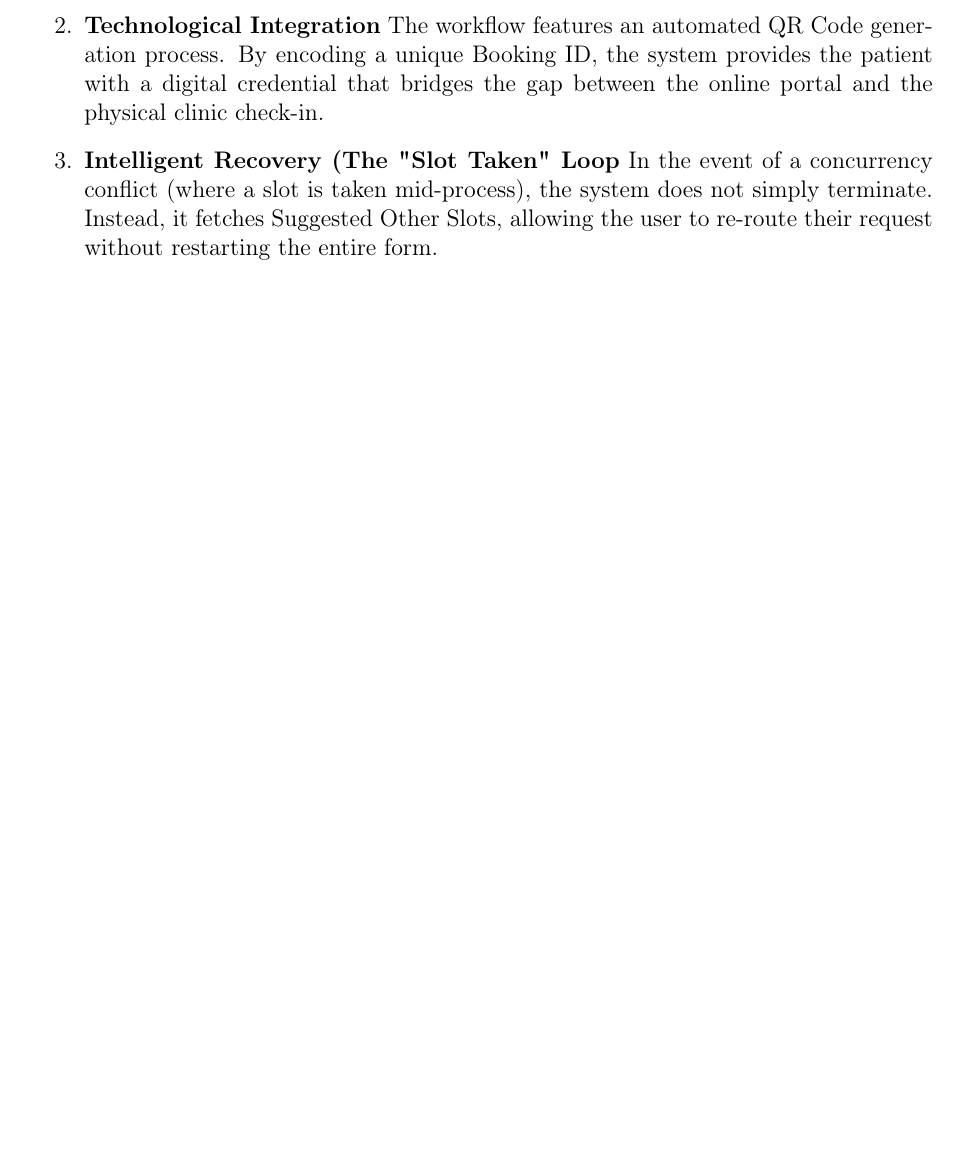
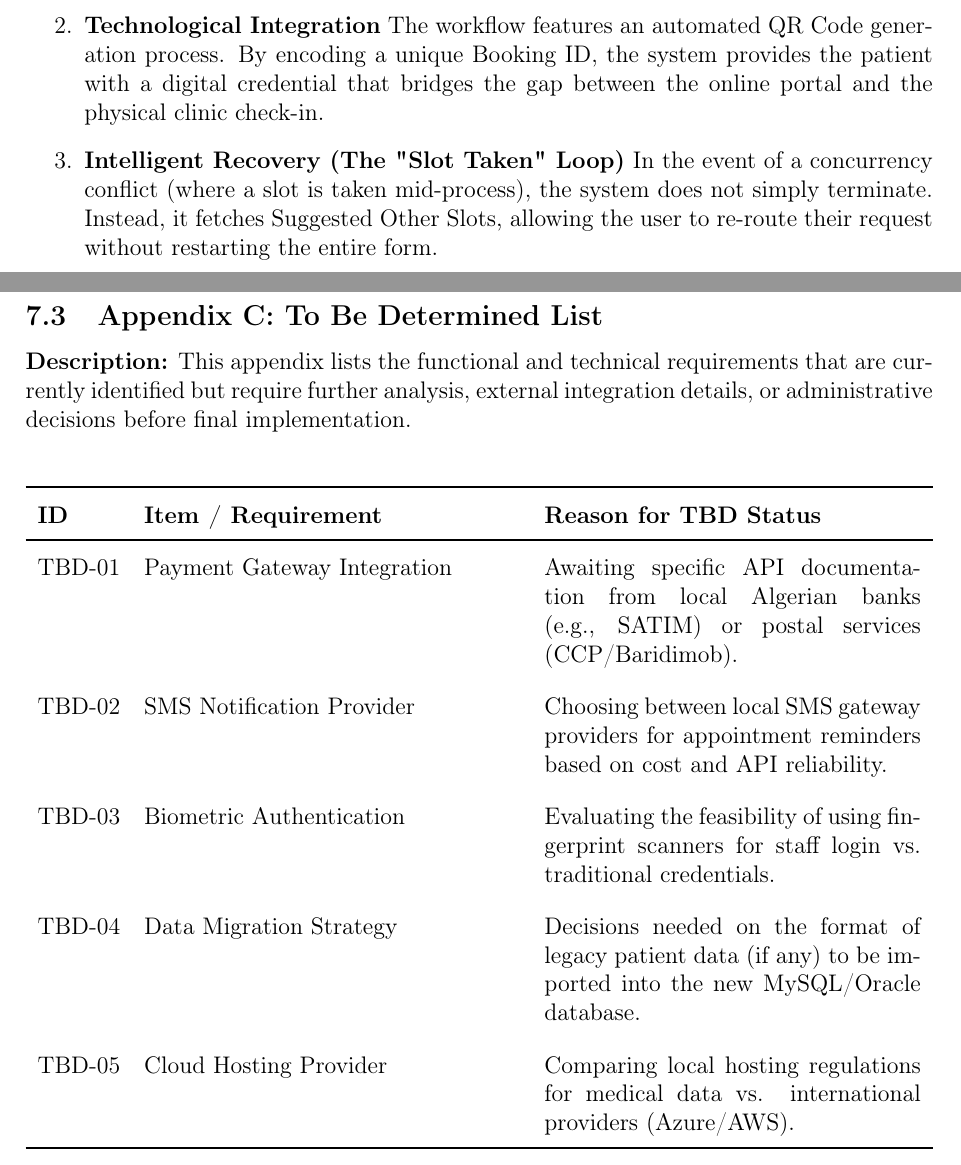
Before and after one commit to bouthlidja/bouthlidja-clinic-management-system, a LaTeX document (docs/srs/main.tex, which reads docs/srs/sections/07_other_requirements.tex): part of page 25 of 32 before the commit and two parts of pages 25 and 33 of 33 after it, the two joined at a grey line, cut so that both start at the same text, the shorter picture padded with empty space. Compiled offline with pdfLaTeX.

Commit message:
Add Appendix C (TBD list) to Other Requirements in SRS

```diff
--- a/docs/srs/sections/07_other_requirements.tex
+++ b/docs/srs/sections/07_other_requirements.tex
@@ -324,3 +324,24 @@ This Activity Diagram details the initial reception phase, focusing on the trans
 	\item \textbf{Final Documentation}
 	The process culminates in the Database lane for record persistence, followed by the generation of a Visit Slip, ensuring the patient has a physical or digital reference for their turn.
 \end{enumerate}
+%=========================================
+% 7.3 Appendix C: To Be Determined List
+%=========================================
+\newpage
+\subsection{Appendix C: To Be Determined List}
+\textbf{Description:} This appendix lists the functional and technical requirements that are currently identified but require further analysis, external integration details, or administrative decisions before final implementation.
+\begin{table}[H]
+	\centering
+	\renewcommand{\arraystretch}{1.4}
+	\begin{tabularx}{\textwidth}{l X X}
+		\toprule
+		\textbf{ID} & \textbf{Item / Requirement} & \textbf{Reason for TBD Status} \\
+		\midrule
+		TBD-01 & Payment Gateway Integration & Awaiting specific API documentation from local Algerian banks (e.g., SATIM) or postal services (CCP/Baridimob). \\ \addlinespace
+		TBD-02 & SMS Notification Provider & Choosing between local SMS gateway providers for appointment reminders based on cost and API reliability. \\ \addlinespace
+		TBD-03 & Biometric Authentication & Evaluating the feasibility of using fingerprint scanners for staff login vs. traditional credentials. \\ \addlinespace
+		TBD-04 & Data Migration Strategy & Decisions needed on the format of legacy patient data (if any) to be imported into the new MySQL/Oracle database. \\ \addlinespace
+		TBD-05 & Cloud Hosting Provider & Comparing local hosting regulations for medical data vs. international providers (Azure/AWS). \\
+		\bottomrule
+	\end{tabularx}
+\end{table}
```
Also changed, not shown: docs/srs/sections/07_other_requirements.tex (4 more changed lines).
